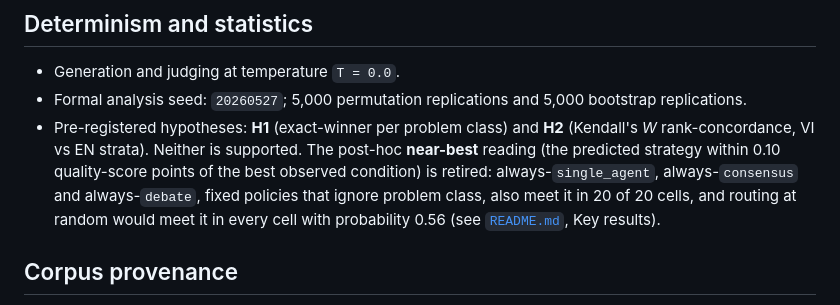
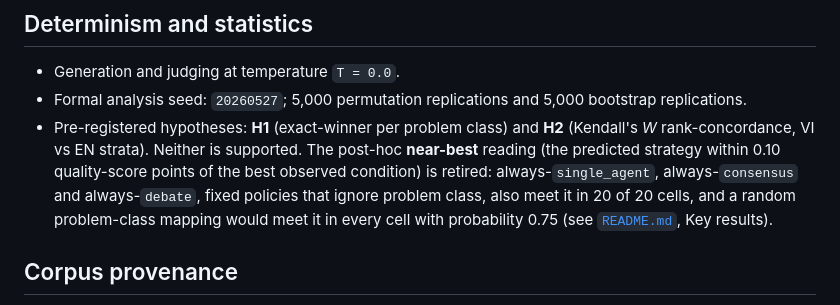
Before and after one commit to frank-luongt/faos-research, a Markdown page: RA-1/CROSS-MODEL-PROTOCOL.md, the part around the change. GitHub-like rendering.

```diff
--- a/RA-1/CROSS-MODEL-PROTOCOL.md
+++ b/RA-1/CROSS-MODEL-PROTOCOL.md
@@ -50,7 +50,7 @@ as a within-subjects factor with `single_agent` as the baseline reference point.
 
 - Generation and judging at temperature `T = 0.0`.
 - Formal analysis seed: `20260527`; 5,000 permutation replications and 5,000 bootstrap replications.
-- Pre-registered hypotheses: **H1** (exact-winner per problem class) and **H2** (Kendall's *W* rank-concordance, VI vs EN strata). Neither is supported. The post-hoc **near-best** reading (the predicted strategy within 0.10 quality-score points of the best observed condition) is retired: always-`single_agent`, always-`consensus` and always-`debate`, fixed policies that ignore problem class, also meet it in 20 of 20 cells, and routing at random would meet it in every cell with probability 0.56 (see [`README.md`](README.md), Key results).
+- Pre-registered hypotheses: **H1** (exact-winner per problem class) and **H2** (Kendall's *W* rank-concordance, VI vs EN strata). Neither is supported. The post-hoc **near-best** reading (the predicted strategy within 0.10 quality-score points of the best observed condition) is retired: always-`single_agent`, always-`consensus` and always-`debate`, fixed policies that ignore problem class, also meet it in 20 of 20 cells, and a random problem-class mapping would meet it in every cell with probability 0.75 (see [`README.md`](README.md), Key results).
 
 ## Corpus provenance
 
```
Also changed, not shown: RA-1/README.md (+1 -1 lines).
